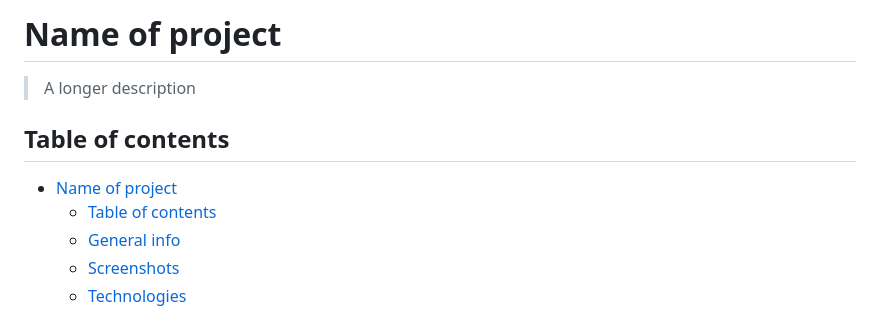
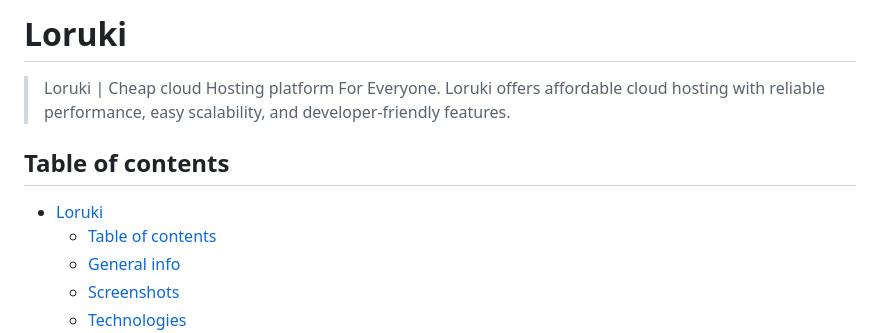
Before and after one commit to BF-FrontEnd-class-2025/group-2-loruki, a Markdown page: README.md, the part around the change. GitHub-like rendering.

Commit message:
project definition

```diff
--- a/README.md
+++ b/README.md
@@ -1,10 +1,11 @@
-# Name of project
+# Loruki
 
-> A longer description
+> Loruki | Cheap cloud Hosting platform For Everyone.
+ Loruki offers affordable cloud hosting with reliable performance, easy scalability, and developer-friendly features.
 
 ## Table of contents
 
-- [Name of project](#name-of-project)
+- [Loruki](#loruki)
   - [Table of contents](#table-of-contents)
   - [General info](#general-info)
   - [Screenshots](#screenshots)
```
